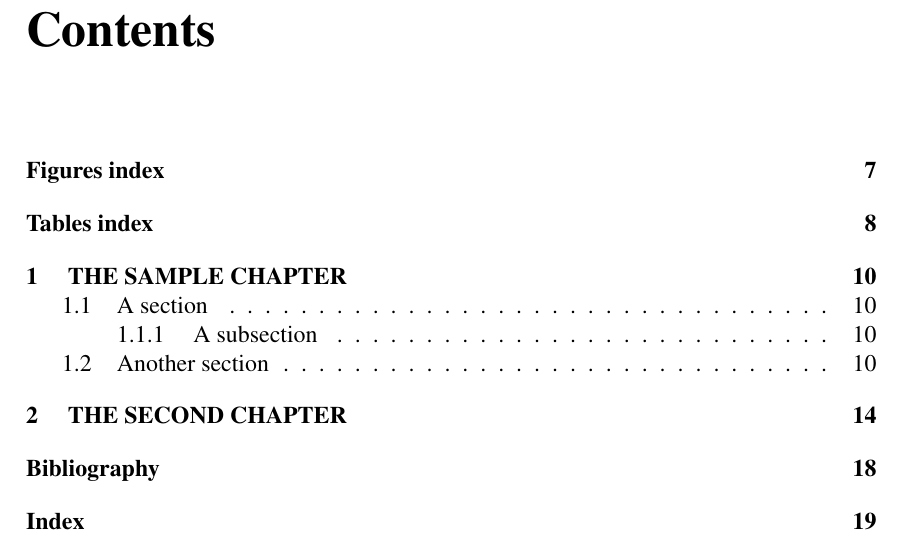
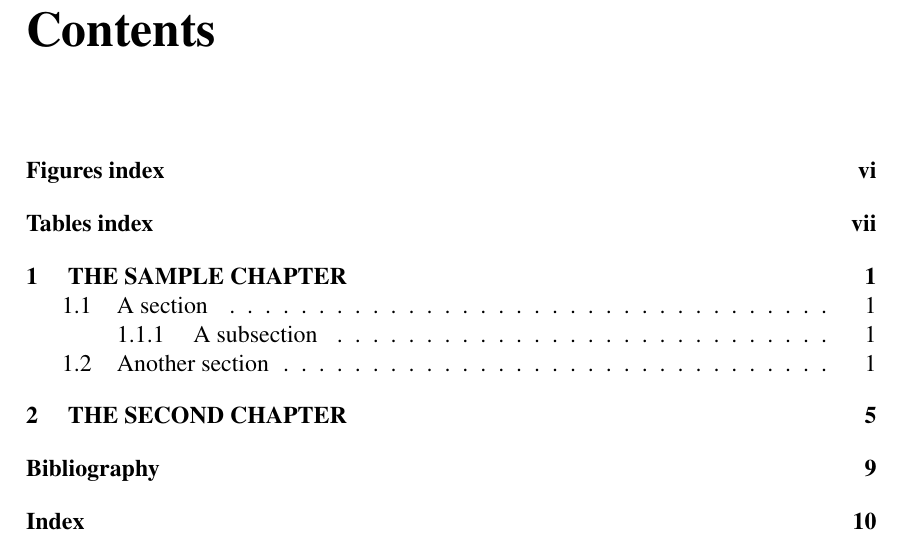
Before and after one commit to lpmayos/sample_thesis, a LaTeX thesis (thesis.tex): part of page 7 of 20, cut so that both start at the same text. Compiled offline with pdfLaTeX.

Commit message:
roman page numbers before chapter 1

```diff
--- a/thesis.tex
+++ b/thesis.tex
@@ -44,6 +44,22 @@
 
 \selectlanguage{english}
 
+% roman page numbers on pages before chapters
+\newcommand\frontmatter{
+    \cleardoublepage
+    \pagenumbering{roman}}
+\newcommand\mainmatter{
+    \cleardoublepage
+    \pagenumbering{arabic}}
+\newcommand\backmatter{
+    \if@openright
+        \cleardoublepage
+    \else
+        \clearpage
+    \fi
+}
+
+
 
 % your information here
 % -----------------------------------------------------------------------------
```
Also changed, not shown: thesis.pdf, thesis.tex (2 more changed lines).
